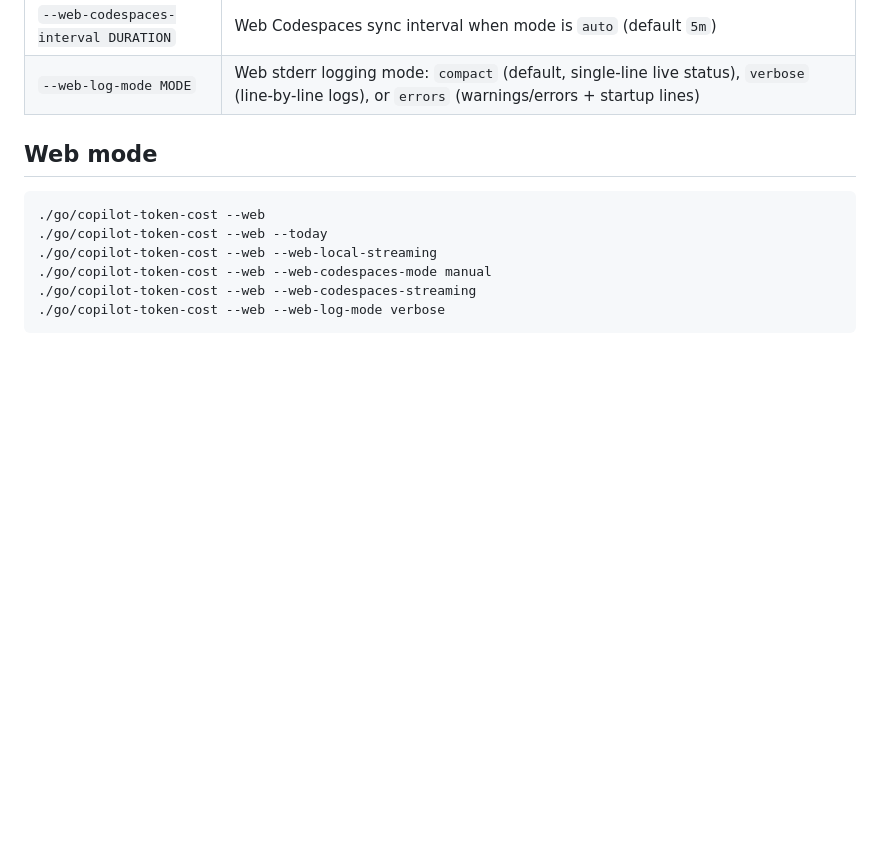
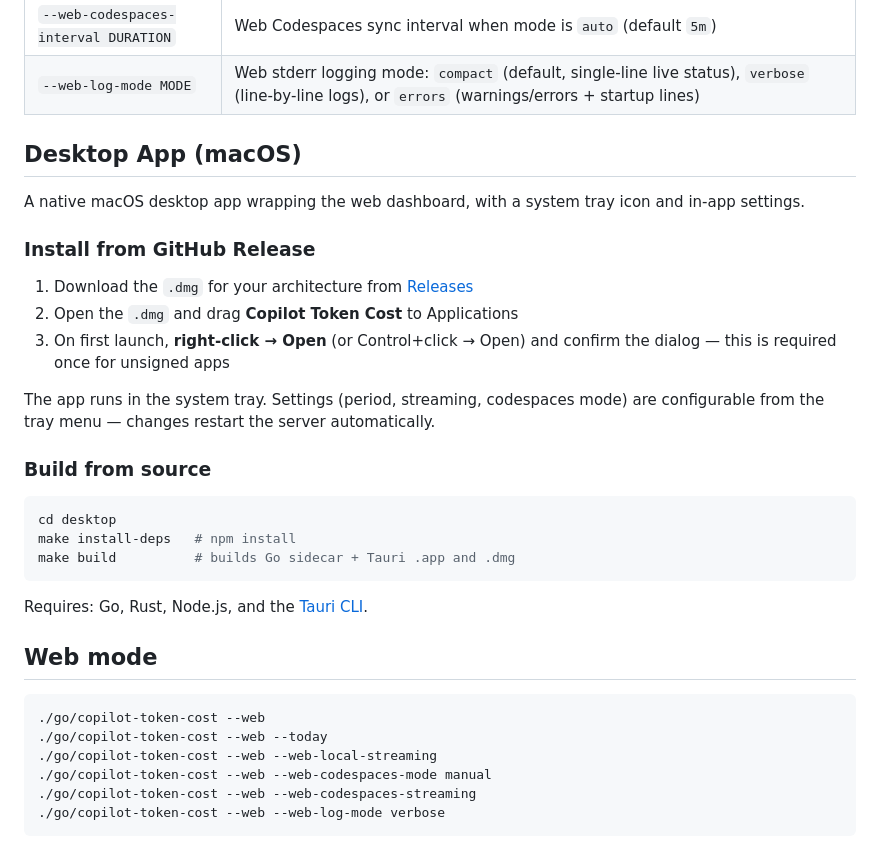
Before and after one commit to ekroon/copilot-token-cost, a Markdown page: README.md, the part around the change. Drawn GitHub-style; blank space fills up the shorter version.

Commit message:
docs: add desktop app section to README
Explains install from GitHub Release (right-click to open unsigned app)
and build-from-source instructions.

Co-authored-by: Copilot <223556219+Copilot@users.noreply.github.com>

````diff
--- a/README.md
+++ b/README.md
@@ -66,6 +66,28 @@ It persists per-file tail checkpoints to SQLite (`codespace_tail_offsets`) and r
 | `--web-codespaces-streaming` | Experimental: read live Codespaces streaming checkpoint status (`codespace_tail_offsets`) into dashboard sync status |
 | `--web-codespaces-interval DURATION` | Web Codespaces sync interval when mode is `auto` (default `5m`) |
 | `--web-log-mode MODE` | Web stderr logging mode: `compact` (default, single-line live status), `verbose` (line-by-line logs), or `errors` (warnings/errors + startup lines) |
+
+## Desktop App (macOS)
+
+A native macOS desktop app wrapping the web dashboard, with a system tray icon and in-app settings.
+
+### Install from GitHub Release
+
+1. Download the `.dmg` for your architecture from [Releases](https://github.com/ekroon/copilot-token-cost/releases)
+2. Open the `.dmg` and drag **Copilot Token Cost** to Applications
+3. On first launch, **right-click → Open** (or Control+click → Open) and confirm the dialog — this is required once for unsigned apps
+
+The app runs in the system tray. Settings (period, streaming, codespaces mode) are configurable from the tray menu — changes restart the server automatically.
+
+### Build from source
+
+```bash
+cd desktop
+make install-deps   # npm install
+make build          # builds Go sidecar + Tauri .app and .dmg
+```
+
+Requires: Go, Rust, Node.js, and the [Tauri CLI](https://v2.tauri.app/start/prerequisites/).
 
 ## Web mode
 
````
